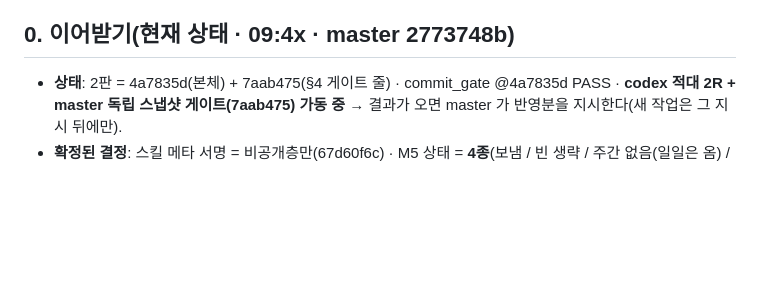
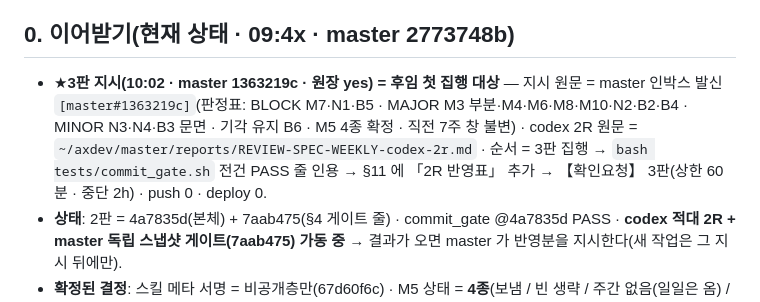
Before and after one commit to oogisoogi/jarvis-agora, a Markdown page: docs/HANDOFF-spec-weekly.md, the part around the change. GitHub-like rendering; blank space fills up the shorter version.

Commit message:
docs: HANDOFF §0 — 3판 지시 포인터(master 1363219c · codex 2R 파일 경로 · 순서·상한) (TICKET=agora-spec-weekly)
Co-Authored-By: Claude Opus 5.5 <noreply@anthropic.com>

```diff
--- a/docs/HANDOFF-spec-weekly.md
+++ b/docs/HANDOFF-spec-weekly.md
@@ -5,6 +5,7 @@
 > **2판**(master ca36b166 · codex 적대 1R BLOCK 6·MAJOR 10·MINOR 4 반영 + 게이트 수리 3f1ae4e0·b653203e) — 번호별 처방 = **§11 1R 반영표**.
 
 ## 0. 이어받기(현재 상태 · 09:4x · master 2773748b)
+- ★**3판 지시(10:02 · master 1363219c · 원장 yes) = 후임 첫 집행 대상** — 지시 원문 = master 인박스 발신 `[master#1363219c]`(판정표: BLOCK M7·N1·B5 · MAJOR M3 부분·M4·M6·M8·M10·N2·B2·B4 · MINOR N3·N4·B3 문면 · 기각 유지 B6 · M5 4종 확정 · 직전 7주 창 불변) · codex 2R 원문 = `~/axdev/master/reports/REVIEW-SPEC-WEEKLY-codex-2r.md` · 순서 = 3판 집행 → `bash tests/commit_gate.sh` 전건 PASS 줄 인용 → §11 에 「2R 반영표」 추가 → 【확인요청】 3판(상한 60분 · 중단 2h) · push 0 · deploy 0.
 - **상태**: 2판 = 4a7835d(본체) + 7aab475(§4 게이트 줄) · commit_gate @4a7835d PASS · **codex 적대 2R + master 독립 스냅샷 게이트(7aab475) 가동 중** → 결과가 오면 master 가 반영분을 지시한다(새 작업은 그 지시 뒤에만).
 - **확정된 결정**: 스킬 메타 서명 = 비공개층만(67d60f6c) · M5 상태 = **4종**(보냄 / 빈 생략 / 주간 없음(일일은 옴) / 일일도 없음 · 2773748b 채택) · gitleaks 역사 1건(56c3ac9 옛 뮤턴트 이름 오탐) = **스쿼시 안 함**(현 트리 0 · 머지 때 master squash-merge 판단) · 09:09·09:16 지시 = 원장 실재 진짜 발신(queued = 제출 관측 지연).
 - **이어받는 사람 첫 행동**: ①이 파일 §11(1R 반영표)·§2·§3 ②`git log --oneline 8b81a60..HEAD` ③2R 반영 지시를 받으면 번호별 처방 → 커밋 → `bash tests/commit_gate.sh` PASS 줄 인용 → 【확인요청】 ④릴레이 시험 = `relay/node_modules`(본 저장소 심볼릭 링크 · 커밋 금지) · 하네스 `AGORA_PORT=<빈 포트> python3 scripts/run-local.py`(터미널의 프로세스 그룹 정리 실행으로 감싼다).
```
